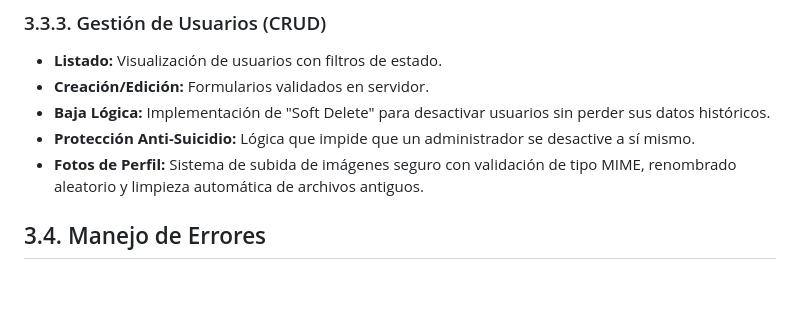
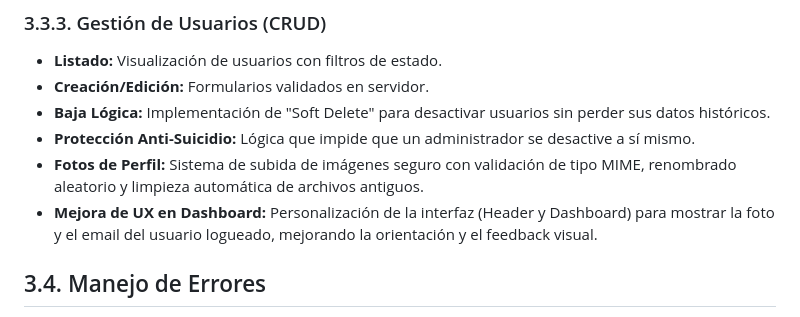
Before and after one commit to OswaldoDomingo/inmobiliaria, a Markdown page: docs/memoria_proyecto.md, the part around the change. Rendered like a GitHub page; blank space fills up the shorter version.

Commit message:
fix: mostrar foto perfil y email en dashboard y header

```diff
--- a/docs/memoria_proyecto.md
+++ b/docs/memoria_proyecto.md
@@ -96,6 +96,7 @@ Se ha implementado un sistema de carga de variables de entorno (`.env`) para sep
 *   **Baja Lógica:** Implementación de "Soft Delete" para desactivar usuarios sin perder sus datos históricos.
 *   **Protección Anti-Suicidio:** Lógica que impide que un administrador se desactive a sí mismo.
 *   **Fotos de Perfil:** Sistema de subida de imágenes seguro con validación de tipo MIME, renombrado aleatorio y limpieza automática de archivos antiguos.
+*   **Mejora de UX en Dashboard:** Personalización de la interfaz (Header y Dashboard) para mostrar la foto y el email del usuario logueado, mejorando la orientación y el feedback visual.
 
 ## 3.4. Manejo de Errores
 He implementado un manejador global de excepciones (`set_exception_handler`) en el punto de entrada. Esto asegura que, en producción, los errores técnicos (como fallos de BD) se registren en el log del servidor pero se muestre un mensaje genérico y amigable al usuario final, evitando la fuga de información sensible.
```
